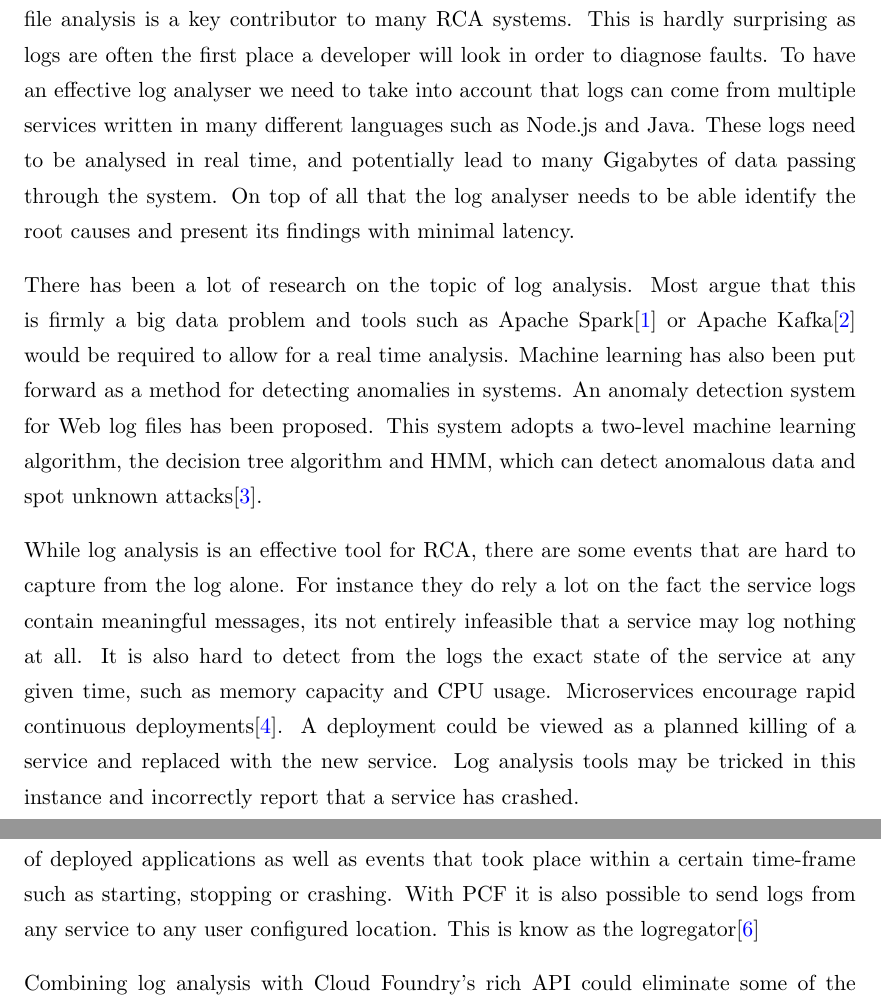
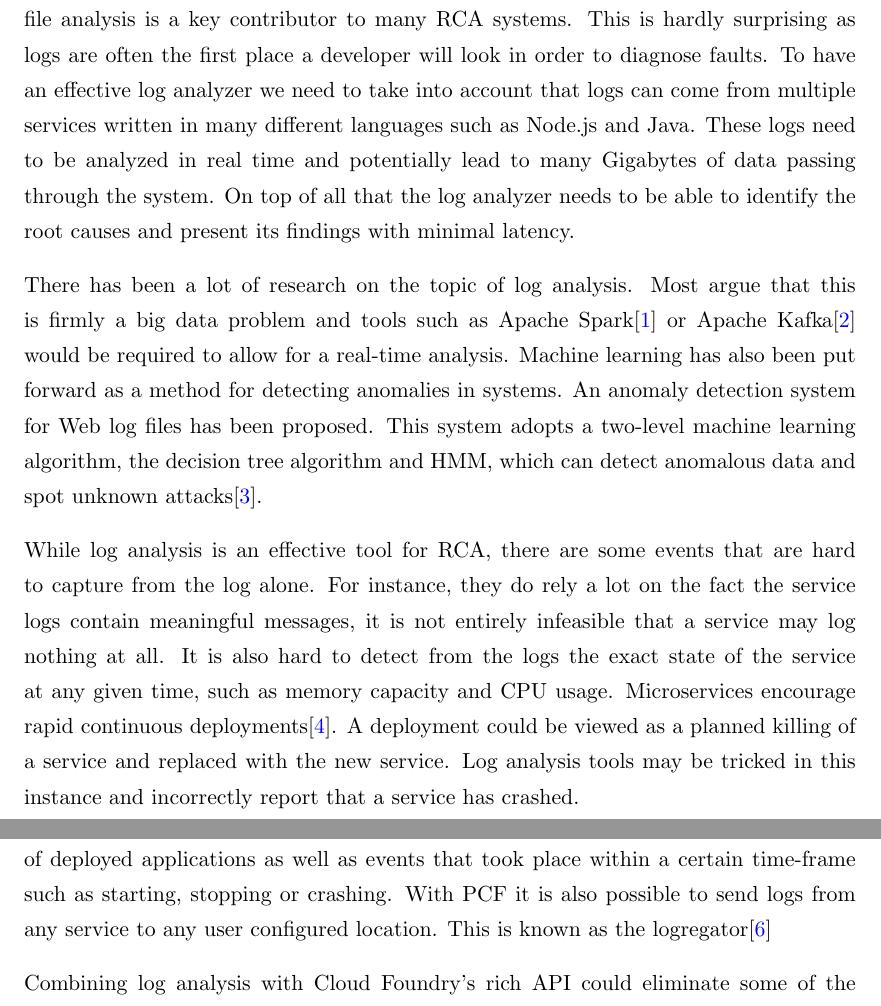
Before and after one commit to el-davo/msc-dissertation-overview, a LaTeX thesis (Thesis.tex, which reads Chapters/ResearchContext.tex): two parts of pages 4 and 5 of 12, joined at a grey line, cut so that both start at the same text. Compiled offline with pdfLaTeX.

Commit message:
Grammarly context

```diff
--- a/Chapters/ResearchContext.tex
+++ b/Chapters/ResearchContext.tex
@@ -10,14 +10,14 @@ This paper will focus mainly on root cause analysis of microservices deployed to
 \chapter{Research Context}
 \lhead{\emph{Research Context}}
 
-Root cause analysis of systems can be a complex task. The emergence of distributed architectures such as microservices has presented many new challenges in this area. Log file analysis is a key contributor to many RCA systems. This is hardly surprising as logs are often the first place a developer will look in order to diagnose faults. To have an effective log analyser we need to take into account that logs can come from multiple services written in many different languages such as Node.js and Java. These logs need to be analysed in real time, and potentially lead to many Gigabytes of data passing through the system. On top of all that the log analyser needs to be able identify the root causes and present its findings with minimal latency.
+Root cause analysis of systems can be a complex task. The emergence of distributed architectures such as microservices has presented many new challenges in this area. Log file analysis is a key contributor to many RCA systems. This is hardly surprising as logs are often the first place a developer will look in order to diagnose faults. To have an effective log analyzer we need to take into account that logs can come from multiple services written in many different languages such as Node.js and Java. These logs need to be analyzed in real time and potentially lead to many Gigabytes of data passing through the system. On top of all that the log analyzer needs to be able to identify the root causes and present its findings with minimal latency.
 
-There has been a lot of research on the topic of log analysis. Most argue that this is firmly a big data problem and tools such as Apache Spark\cite{8067504} or Apache Kafka\cite{adamson2014combined} would be required to allow for a real time analysis. Machine learning has also been put forward as a method for detecting anomalies in systems. An anomaly detection system for Web log files has been proposed. This system adopts a two-level machine learning algorithm, the decision tree algorithm and HMM, which can detect anomalous data and spot unknown attacks\cite{8322600}.
+There has been a lot of research on the topic of log analysis. Most argue that this is firmly a big data problem and tools such as Apache Spark\cite{8067504} or Apache Kafka\cite{adamson2014combined} would be required to allow for a real-time analysis. Machine learning has also been put forward as a method for detecting anomalies in systems. An anomaly detection system for Web log files has been proposed. This system adopts a two-level machine learning algorithm, the decision tree algorithm and HMM, which can detect anomalous data and spot unknown attacks\cite{8322600}.
 
-While log analysis is an effective tool for RCA, there are some events that are hard to capture from the log alone. For instance they do rely a lot on the fact the service logs contain meaningful messages, its not entirely infeasible that a service may log nothing at all. It is also hard to detect from the logs the exact state of the service at any given time, such as memory capacity and CPU usage. Microservices encourage rapid continuous deployments\cite{villamizar2015evaluating}. A deployment could be viewed as a planned killing of a service and replaced with the new service. Log analysis tools may be tricked in this instance and incorrectly report that a service has crashed.
+While log analysis is an effective tool for RCA, there are some events that are hard to capture from the log alone. For instance, they do rely a lot on the fact the service logs contain meaningful messages, it is not entirely infeasible that a service may log nothing at all. It is also hard to detect from the logs the exact state of the service at any given time, such as memory capacity and CPU usage. Microservices encourage rapid continuous deployments\cite{villamizar2015evaluating}. A deployment could be viewed as a planned killing of a service and replaced with the new service. Log analysis tools may be tricked in this instance and incorrectly report that a service has crashed.
 
 Pivotal Cloud Foundry\cite{6924673} (PCF) has become a popular platform as a service (PaaS) over the last few years. It makes working with microservices much easier with features including zero downtime blue/green deployments, auto-scaling and access to a multitude of third-party services like MySQL and RabbitMQ.
 
-Cloud Foundry has a rich public API which can give us a lot of extra data on the state of our environment, for example it is possible to get the language a service was written in by interrogating build-pack types, if we know the language it may make log analysis easier as, we can, in theory, apply a more targeted set of rules to our analysis for that specific language. PCF can also give us current memory and disk space usage of deployed applications as well as events that took place within a certain time-frame such as starting, stopping or crashing. With PCF it is also possible to send logs from any service to any user configured location. This is know as the logregator\cite{winn2017cloud}
+Cloud Foundry has a rich public API which can give us a lot of extra data on the state of our environment, for example it is possible to get the language a service was written in by interrogating build-pack types, if we know the language it may make log analysis easier as, we can, in theory, apply a more targeted set of rules to our analysis for that specific language. PCF can also give us current memory and disk space usage of deployed applications as well as events that took place within a certain time-frame such as starting, stopping or crashing. With PCF it is also possible to send logs from any service to any user configured location. This is known as the logregator\cite{winn2017cloud}
 
 Combining log analysis with Cloud Foundry's rich API could eliminate some of the potential pitfalls of log analysis only solutions.
```
